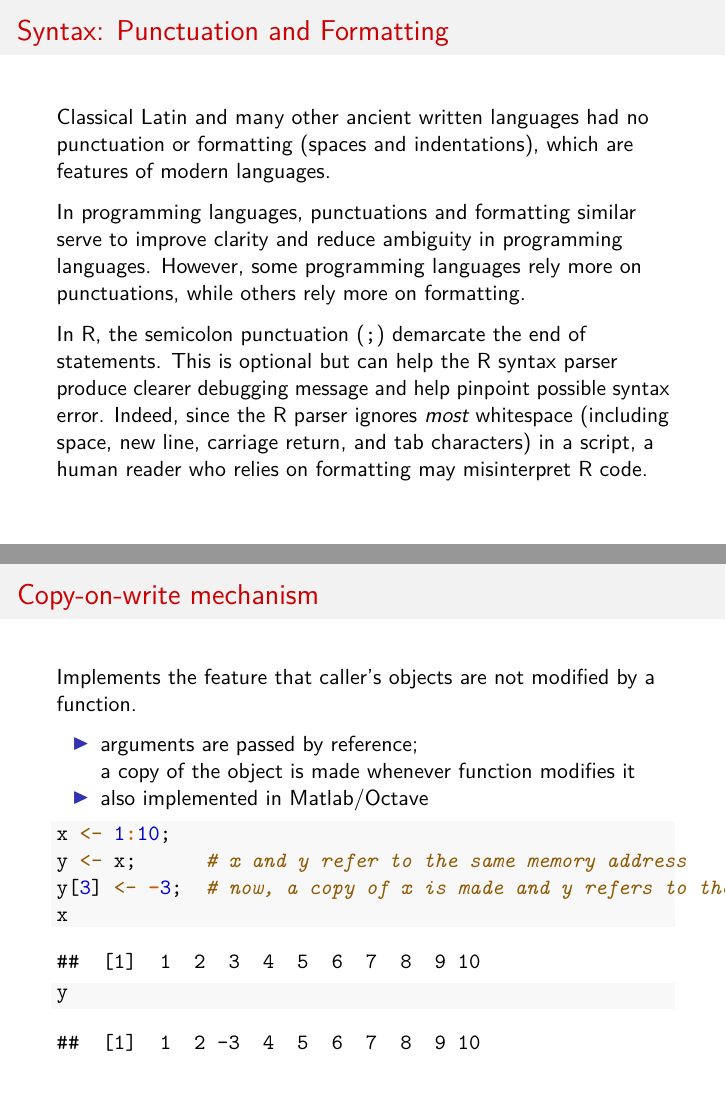
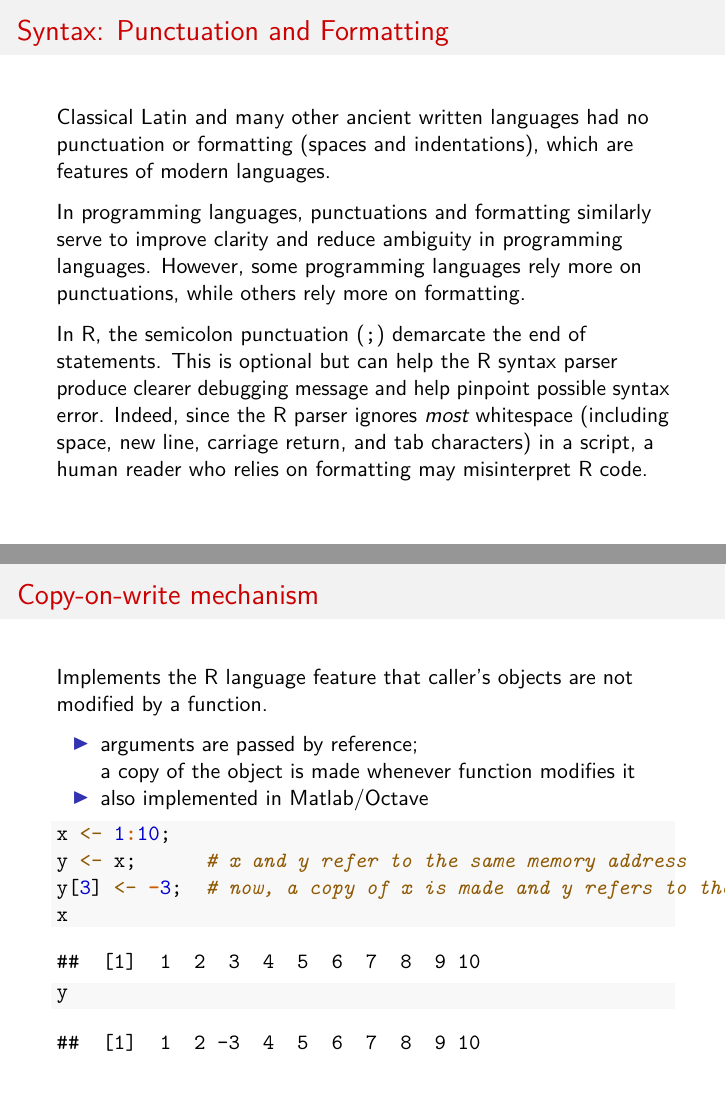
Before and after one commit to djhshih/intro-r, an R Markdown document (intro-r.Rmd): pages 64 and 66 of 68, joined at a grey line. Rendered offline with R 4.5, knitr and Pandoc, then LaTeX, with nearby package versions; code that draws random numbers runs with fixed seeds of ours.

Commit message:
Fixed typos.

```diff
--- a/intro-r.Rmd
+++ b/intro-r.Rmd
@@ -868,9 +866,10 @@ Hadley Wickham (2014). [*Advanced R*](http://adv-r.had.co.nz).
 Classical Latin and many other ancient written languages had no punctuation or
 formatting (spaces and indentations), which are features of modern languages.
 
-In programming languages, punctuations and formatting similar serve to improve
-clarity and reduce ambiguity in programming languages. However, some programming
-languages rely more on punctuations, while others rely more on formatting.
+In programming languages, punctuations and formatting similarly serve to
+improve clarity and reduce ambiguity in programming languages. However,
+some programming languages rely more on punctuations, while others rely
+more on formatting.
 
 In R, the semicolon punctuation (`;`) demarcate the end of statements.
 This is optional but can help the R syntax parser produce clearer debugging
@@ -898,7 +897,8 @@ enforces it as a syntax rule.
 
 ## Copy-on-write mechanism
 
-Implements the feature that caller's objects are not modified by a function.
+Implements the R language feature that caller's objects are not modified
+by a function.
 
 - arguments are passed by reference;
   a copy of the object is made whenever function modifies it
```
Also changed, not shown: intro-r.Rmd (4 more changed lines).
